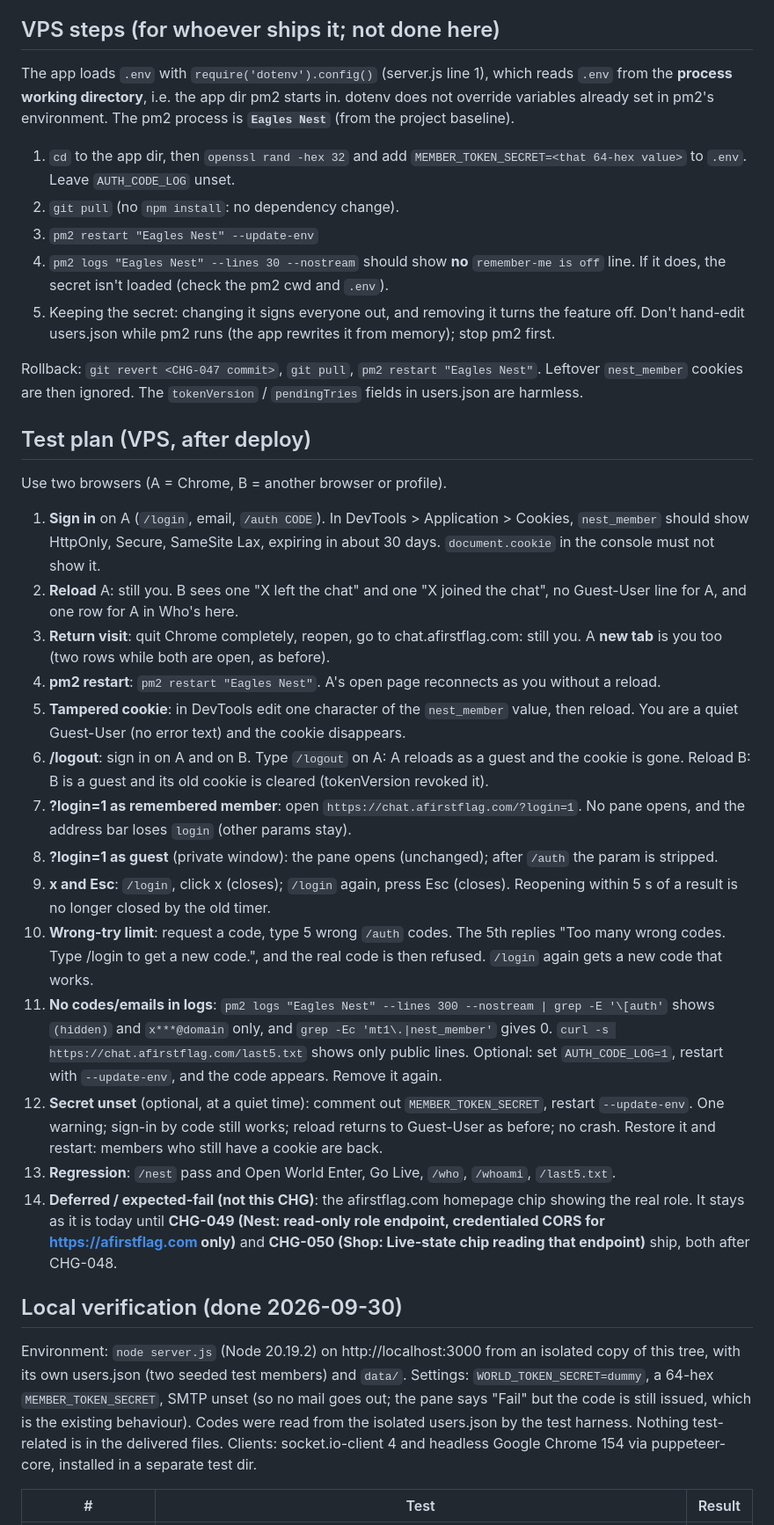
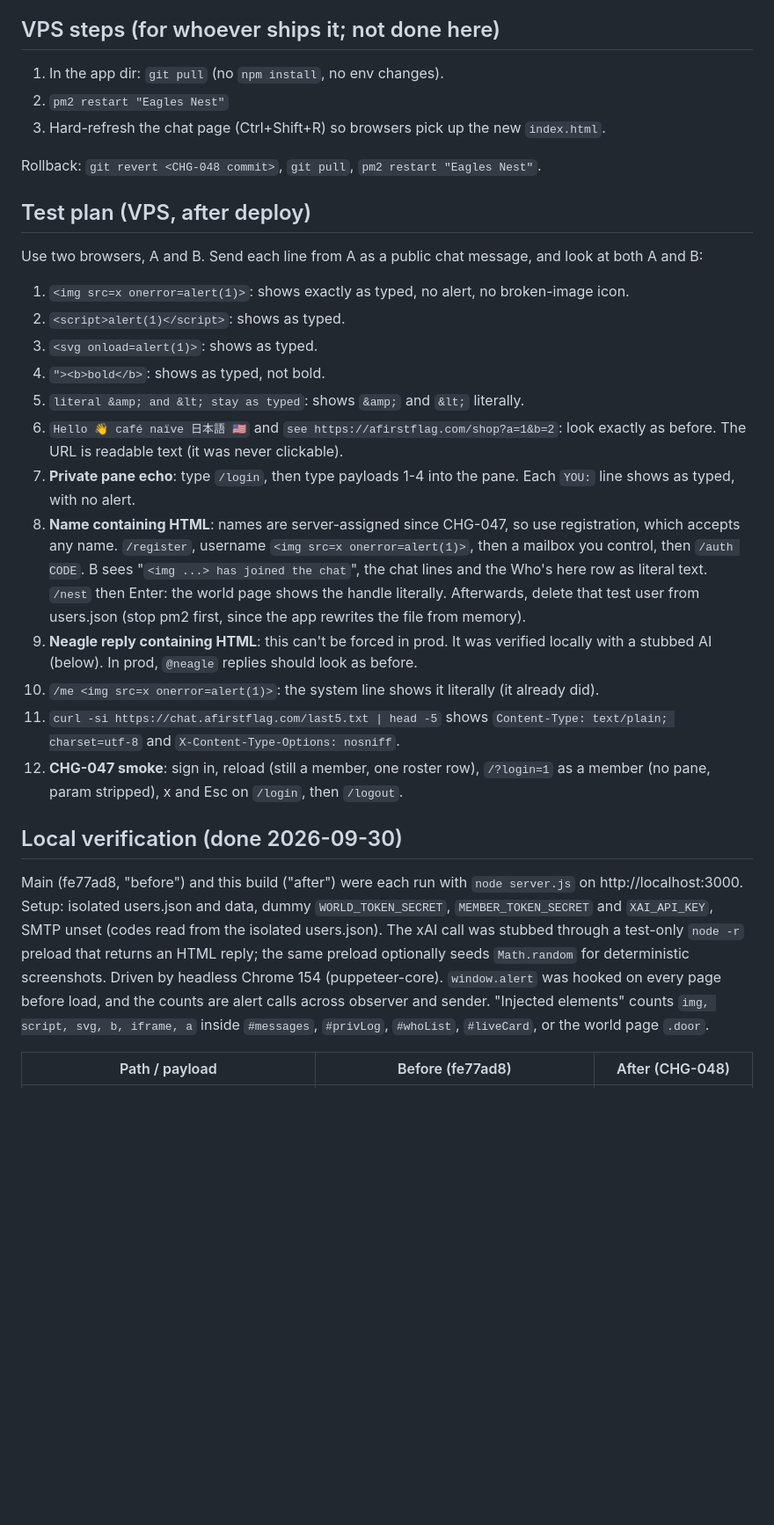
Before and after one commit to Cremea06/eagles-nest-chat, a Markdown page: CHANGES.md, the part around one of its changes. Shown at 88% size. Drawn GitHub-style; blank space fills up the shorter version.

```diff
--- a/CHANGES.md
+++ b/CHANGES.md
@@ -46,37 +56,31 @@ No new npm dependencies (`package.json` / `package-lock.json` unchanged; jsonweb
 
 ## VPS steps (for whoever ships it; not done here)
 
-The app loads `.env` with `require('dotenv').config()` (server.js line 1), which reads `.env` from the **process working directory**, i.e. the app dir pm2 starts in. dotenv does not override variables already set in pm2's environment. The pm2 process is **`Eagles Nest`** (from the project baseline).
+1. In the app dir: `git pull` (no `npm install`, no env changes).
+2. `pm2 restart "Eagles Nest"`
+3. Hard-refresh the chat page (Ctrl+Shift+R) so browsers pick up the new `index.html`.
 
-1. `cd` to the app dir, then `openssl rand -hex 32` and add `MEMBER_TOKEN_SECRET=<that 64-hex value>` to `.env`. Leave `AUTH_CODE_LOG` unset.
-2. `git pull` (no `npm install`: no dependency change).
-3. `pm2 restart "Eagles Nest" --update-env`
-4. `pm2 logs "Eagles Nest" --lines 30 --nostream` should show **no** `remember-me is off` line. If it does, the secret isn't loaded (check the pm2 cwd and `.env`).
-5. Keeping the secret: changing it signs everyone out, and removing it turns the feature off. Don't hand-edit users.json while pm2 runs (the app rewrites it from memory); stop pm2 first.
-
-Rollback: `git revert <CHG-047 commit>`, `git pull`, `pm2 restart "Eagles Nest"`. Leftover `nest_member` cookies are then ignored. The `tokenVersion` / `pendingTries` fields in users.json are harmless.
+Rollback: `git revert <CHG-048 commit>`, `git pull`, `pm2 restart "Eagles Nest"`.
 
 ## Test plan (VPS, after deploy)
 
-Use two browsers (A = Chrome, B = another browser or profile).
-1. **Sign in** on A (`/login`, email, `/auth CODE`). In DevTools > Application > Cookies, `nest_member` should show HttpOnly, Secure, SameSite Lax, expiring in about 30 days. `document.cookie` in the console must not show it.
-2. **Reload** A: still you. B sees one "X left the chat" and one "X joined the chat", no Guest-User line for A, and one row for A in Who's here.
-3. **Return visit**: quit Chrome completely, reopen, go to chat.afirstflag.com: still you. A **new tab** is you too (two rows while both are open, as before).
-4. **pm2 restart**: `pm2 restart "Eagles Nest"`. A's open page reconnects as you without a reload.
-5. **Tampered cookie**: in DevTools edit one character of the `nest_member` value, then reload. You are a quiet Guest-User (no error text) and the cookie disappears.
-6. **/logout**: sign in on A and on B. Type `/logout` on A: A reloads as a guest and the cookie is gone. Reload B: B is a guest and its old cookie is cleared (tokenVersion revoked it).
-7. **?login=1 as remembered member**: open `https://chat.afirstflag.com/?login=1`. No pane opens, and the address bar loses `login` (other params stay).
-8. **?login=1 as guest** (private window): the pane opens (unchanged); after `/auth` the param is stripped.
-9. **x and Esc**: `/login`, click x (closes); `/login` again, press Esc (closes). Reopening within 5 s of a result is no longer closed by the old timer.
-10. **Wrong-try limit**: request a code, type 5 wrong `/auth` codes. The 5th replies "Too many wrong codes. Type /login to get a new code.", and the real code is then refused. `/login` again gets a new code that works.
-11. **No codes/emails in logs**: `pm2 logs "Eagles Nest" --lines 300 --nostream | grep -E '\[auth'` shows `(hidden)` and `x***@domain` only, and `grep -Ec 'mt1\.|nest_member'` gives 0. `curl -s https://chat.afirstflag.com/last5.txt` shows only public lines. Optional: set `AUTH_CODE_LOG=1`, restart with `--update-env`, and the code appears. Remove it again.
-12. **Secret unset** (optional, at a quiet time): comment out `MEMBER_TOKEN_SECRET`, restart `--update-env`. One warning; sign-in by code still works; reload returns to Guest-User as before; no crash. Restore it and restart: members who still have a cookie are back.
-13. **Regression**: `/nest` pass and Open World Enter, Go Live, `/who`, `/whoami`, `/last5.txt`.
-14. **Deferred / expected-fail (not this CHG)**: the afirstflag.com homepage chip showing the real role. It stays as it is today until **CHG-049 (Nest: read-only role endpoint, credentialed CORS for https://afirstflag.com only)** and **CHG-050 (Shop: Live-state chip reading that endpoint)** ship, both after CHG-048.
+Use two browsers, A and B. Send each line from A as a public chat message, and look at both A and B:
+1. `<img src=x onerror=alert(1)>`: shows exactly as typed, no alert, no broken-image icon.
+2. `<script>alert(1)</script>`: shows as typed.
+3. `<svg onload=alert(1)>`: shows as typed.
+4. `"><b>bold</b>`: shows as typed, not bold.
+5. `literal &amp; and &lt; stay as typed`: shows `&amp;` and `&lt;` literally.
+6. `Hello 👋 café naïve 日本語 🇺🇸` and `see https://afirstflag.com/shop?a=1&b=2`: look exactly as before. The URL is readable text (it was never clickable).
+7. **Private pane echo**: type `/login`, then type payloads 1-4 into the pane. Each `YOU:` line shows as typed, with no alert.
+8. **Name containing HTML**: names are server-assigned since CHG-047, so use registration, which accepts any name. `/register`, username `<img src=x onerror=alert(1)>`, then a mailbox you control, then `/auth CODE`. B sees "`<img ...> has joined the chat`", the chat lines and the Who's here row as literal text. `/nest` then Enter: the world page shows the handle literally. Afterwards, delete that test user from users.json (stop pm2 first, since the app rewrites the file from memory).
+9. **Neagle reply containing HTML**: this can't be forced in prod. It was verified locally with a stubbed AI (below). In prod, `@neagle` replies should look as before.
+10. `/me <img src=x onerror=alert(1)>`: the system line shows it literally (it already did).
+11. `curl -si https://chat.afirstflag.com/last5.txt | head -5` shows `Content-Type: text/plain; charset=utf-8` and `X-Content-Type-Options: nosniff`.
+12. **CHG-047 smoke**: sign in, reload (still a member, one roster row), `/?login=1` as a member (no pane, param stripped), x and Esc on `/login`, then `/logout`.
 
 ## Local verification (done 2026-09-30)
 
-Environment: `node server.js` (Node 20.19.2) on http://localhost:3000 from an isolated copy of this tree, with its own users.json (two seeded test members) and `data/`. Settings: `WORLD_TOKEN_SECRET=dummy`, a 64-hex `MEMBER_TOKEN_SECRET`, SMTP unset (so no mail goes out; the pane says "Fail" but the code is still issued, which is the existing behaviour). Codes were read from the isolated users.json by the test harness. Nothing test-related is in the delivered files. Clients: socket.io-client 4 and headless Google Chrome 154 via puppeteer-core, installed in a separate test dir.
+Main (fe77ad8, "before") and this build ("after") were each run with `node server.js` on http://localhost:3000. Setup: isolated users.json and data, dummy `WORLD_TOKEN_SECRET`, `MEMBER_TOKEN_SECRET` and `XAI_API_KEY`, SMTP unset (codes read from the isolated users.json). The xAI call was stubbed through a test-only `node -r` preload that returns an HTML reply; the same preload optionally seeds `Math.random` for deterministic screenshots. Driven by headless Chrome 154 (puppeteer-core). `window.alert` was hooked on every page before load, and the counts are alert calls across observer and sender. "Injected elements" counts `img, script, svg, b, iframe, a` inside `#messages`, `#privLog`, `#whoList`, `#liveCard`, or the world page `.door`.
 
-| # | Test | Result |
+| Path / payload | Before (fe77ad8) | After (CHG-048) |
 |---|---|---|
```
Also changed, not shown: other parts of CHANGES.md (+59 -77 lines).
